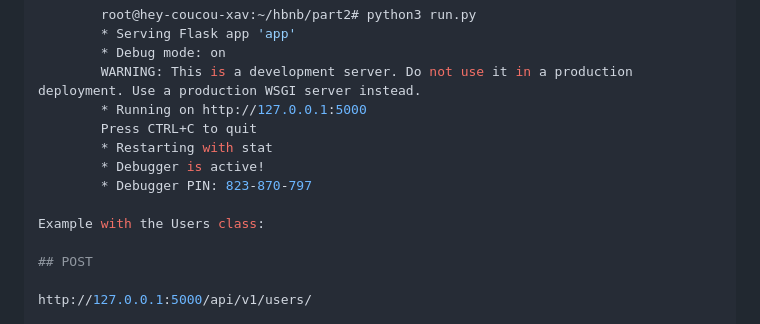
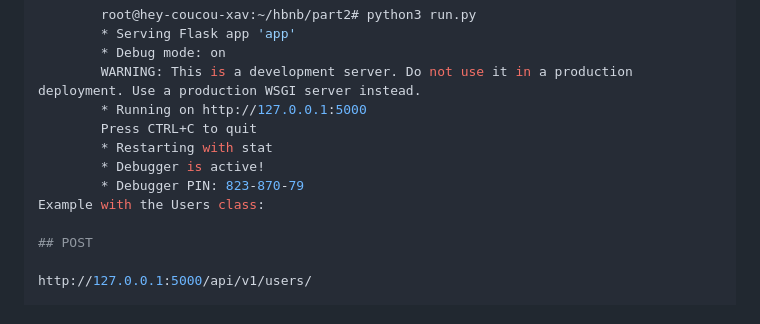
Before and after one commit to sifir-gun/hbnb, a Markdown page: part2/Testing_and_Validation.md, the part around the change. GitHub-like rendering.

Commit message:
Test&Valid

```diff
--- a/part2/Testing_and_Validation.md
+++ b/part2/Testing_and_Validation.md
@@ -29,8 +29,7 @@ To run a test with Postman, first launch the local server with the following com
         Press CTRL+C to quit
         * Restarting with stat
         * Debugger is active!
-        * Debugger PIN: 823-870-797
-
+        * Debugger PIN: 823-870-79
 Example with the Users class:
 
 ## POST
```
